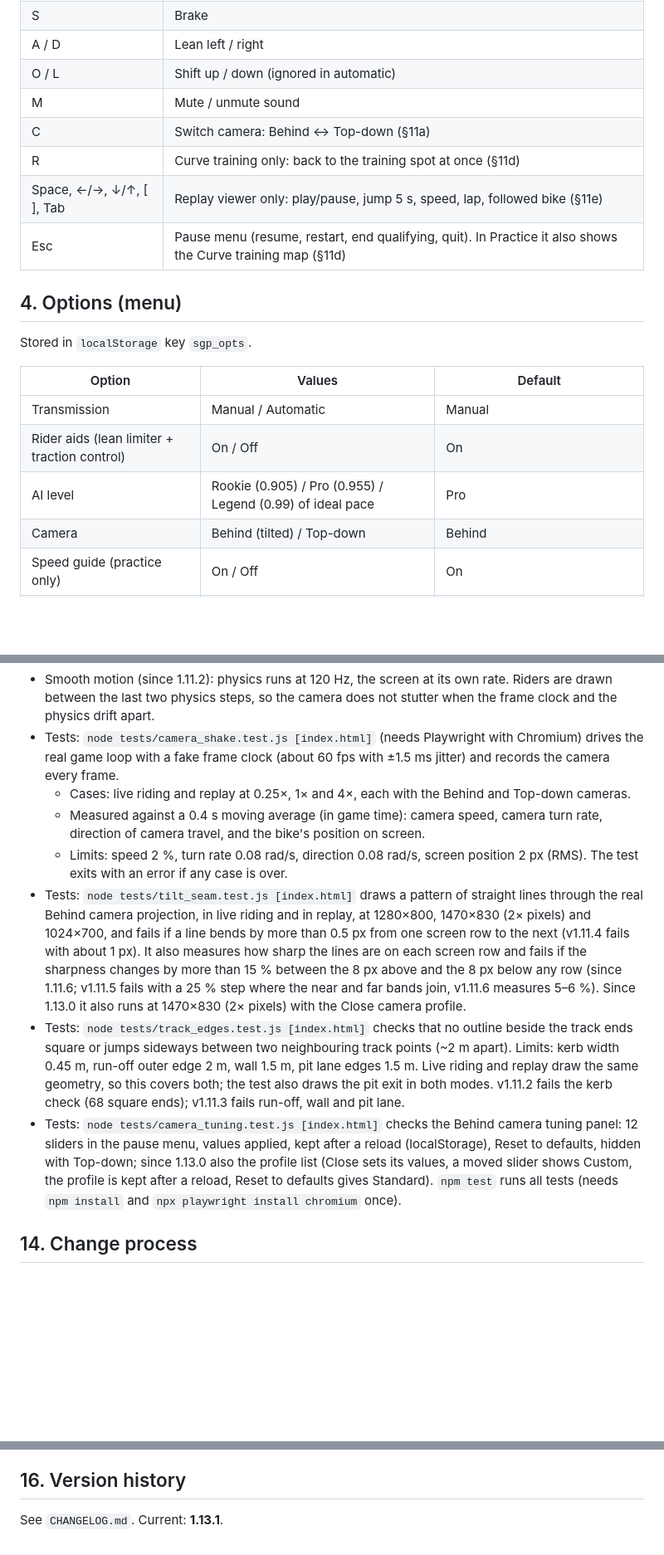
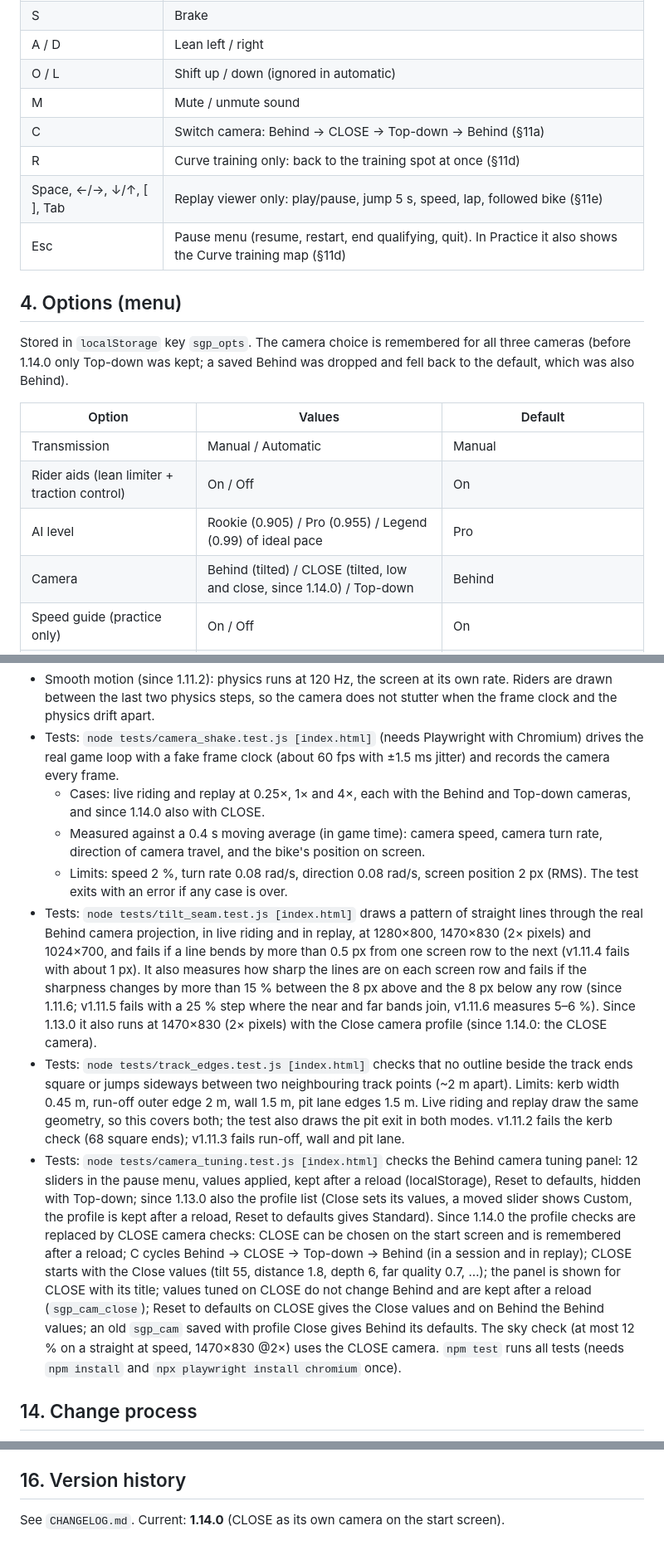
Before and after one commit to p3trk/motogp, a Markdown page: docs/GDD.md, 3 parts joined by grey strips. Shown at 83% size. GitHub-like rendering; blank space fills up the shorter version.

```diff
--- a/docs/GDD.md
+++ b/docs/GDD.md
@@ -45,21 +45,21 @@ chequered flag → results table (positions, gaps, best laps, DNFs).
 | A / D | Lean left / right |
 | O / L | Shift up / down (ignored in automatic) |
 | M | Mute / unmute sound |
-| C | Switch camera: Behind ↔ Top-down (§11a) |
+| C | Switch camera: Behind → CLOSE → Top-down → Behind (§11a) |
 | R | Curve training only: back to the training spot at once (§11d) |
 | Space, ←/→, ↓/↑, [ ], Tab | Replay viewer only: play/pause, jump 5 s, speed, lap, followed bike (§11e) |
 | Esc | Pause menu (resume, restart, end qualifying, quit). In Practice it also shows the Curve training map (§11d) |
 
 ## 4. Options (menu)
 
-Stored in `localStorage` key `sgp_opts`.
+Stored in `localStorage` key `sgp_opts`. The camera choice is remembered for all three cameras (before 1.14.0 only Top-down was kept; a saved Behind was dropped and fell back to the default, which was also Behind).
 
 | Option | Values | Default |
 |---|---|---|
 | Transmission | Manual / Automatic | Manual |
 | Rider aids (lean limiter + traction control) | On / Off | On |
 | AI level | Rookie (0.905) / Pro (0.955) / Legend (0.99) of ideal pace | Pro |
-| Camera | Behind (tilted) / Top-down | Behind |
+| Camera | Behind (tilted) / CLOSE (tilted, low and close, since 1.14.0) / Top-down | Behind |
 | Speed guide (practice only) | On / Off | On |
 | Curve training (practice only) | Off / On toggle, plus spot on track and start speed 0–300 km/h | **On** (since 1.10.0), spot 350 m before Abbey, guide speed |
 | Starting fuel (races) | 25–100 % of tank, step 5 | 100 % |
@@ -360,12 +363,12 @@ Watch one recording, or several together for comparison. Any recording in the li
   - target 60 fps.
 - Smooth motion (since 1.11.2): physics runs at 120 Hz, the screen at its own rate. Riders are drawn between the last two physics steps, so the camera does not stutter when the frame clock and the physics drift apart.
 - Tests: `node tests/camera_shake.test.js [index.html]` (needs Playwright with Chromium) drives the real game loop with a fake frame clock (about 60 fps with ±1.5 ms jitter) and records the camera every frame.
-  - Cases: live riding and replay at 0.25×, 1× and 4×, each with the Behind and Top-down cameras.
+  - Cases: live riding and replay at 0.25×, 1× and 4×, each with the Behind and Top-down cameras, and since 1.14.0 also with CLOSE.
   - Measured against a 0.4 s moving average (in game time): camera speed, camera turn rate, direction of camera travel, and the bike's position on screen.
   - Limits: speed 2 %, turn rate 0.08 rad/s, direction 0.08 rad/s, screen position 2 px (RMS). The test exits with an error if any case is over.
-- Tests: `node tests/tilt_seam.test.js [index.html]` draws a pattern of straight lines through the real Behind camera projection, in live riding and in replay, at 1280×800, 1470×830 (2× pixels) and 1024×700, and fails if a line bends by more than 0.5 px from one screen row to the next (v1.11.4 fails with about 1 px). It also measures how sharp the lines are on each screen row and fails if the sharpness changes by more than 15 % between the 8 px above and the 8 px below any row (since 1.11.6; v1.11.5 fails with a 25 % step where the near and far bands join, v1.11.6 measures 5–6 %). Since 1.13.0 it also runs at 1470×830 (2× pixels) with the Close camera profile.
+- Tests: `node tests/tilt_seam.test.js [index.html]` draws a pattern of straight lines through the real Behind camera projection, in live riding and in replay, at 1280×800, 1470×830 (2× pixels) and 1024×700, and fails if a line bends by more than 0.5 px from one screen row to the next (v1.11.4 fails with about 1 px). It also measures how sharp the lines are on each screen row and fails if the sharpness changes by more than 15 % between the 8 px above and the 8 px below any row (since 1.11.6; v1.11.5 fails with a 25 % step where the near and far bands join, v1.11.6 measures 5–6 %). Since 1.13.0 it also runs at 1470×830 (2× pixels) with the Close camera profile (since 1.14.0: the CLOSE camera).
 - Tests: `node tests/track_edges.test.js [index.html]` checks that no outline beside the track ends square or jumps sideways between two neighbouring track points (~2 m apart). Limits: kerb width 0.45 m, run-off outer edge 2 m, wall 1.5 m, pit lane edges 1.5 m. Live riding and replay draw the same geometry, so this covers both; the test also draws the pit exit in both modes. v1.11.2 fails the kerb check (68 square ends); v1.11.3 fails run-off, wall and pit lane.
-- Tests: `node tests/camera_tuning.test.js [index.html]` checks the Behind camera tuning panel: 12 sliders in the pause menu, values applied, kept after a reload (localStorage), Reset to defaults, hidden with Top-down; since 1.13.0 also the profile list (Close sets its values, a moved slider shows Custom, the profile is kept after a reload, Reset to defaults gives Standard). `npm test` runs all tests (needs `npm install` and `npx playwright install chromium` once).
+- Tests: `node tests/camera_tuning.test.js [index.html]` checks the Behind camera tuning panel: 12 sliders in the pause menu, values applied, kept after a reload (localStorage), Reset to defaults, hidden with Top-down; since 1.13.0 also the profile list (Close sets its values, a moved slider shows Custom, the profile is kept after a reload, Reset to defaults gives Standard). Since 1.14.0 the profile checks are replaced by CLOSE camera checks: CLOSE can be chosen on the start screen and is remembered after a reload; C cycles Behind → CLOSE → Top-down → Behind (in a session and in replay); CLOSE starts with the Close values (tilt 55, distance 1.8, depth 6, far quality 0.7, …); the panel is shown for CLOSE with its title; values tuned on CLOSE do not change Behind and are kept after a reload (`sgp_cam_close`); Reset to defaults on CLOSE gives the Close values and on Behind the Behind values; an old `sgp_cam` saved with profile Close gives Behind its defaults. The sky check (at most 12 % on a straight at speed, 1470×830 @2×) uses the CLOSE camera. `npm test` runs all tests (needs `npm install` and `npx playwright install chromium` once).
 
 ## 14. Change process
 
@@ -390,4 +393,4 @@ After tagging, push `main`, the tag and the feature branch to GitHub (`p3trk/mot
 
 ## 16. Version history
 
-See `CHANGELOG.md`. Current: **1.13.1**.
+See `CHANGELOG.md`. Current: **1.14.0** (CLOSE as its own camera on the start screen).
```
Also changed, not shown: other parts of docs/GDD.md (+25 -22 lines).
